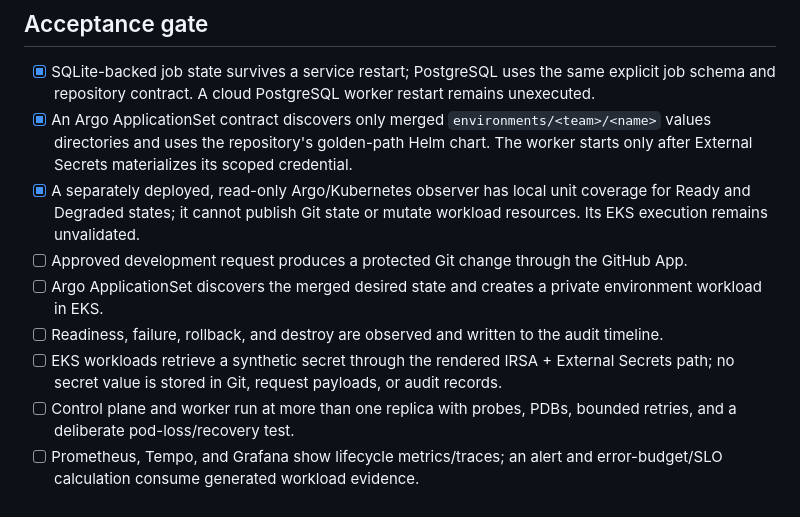
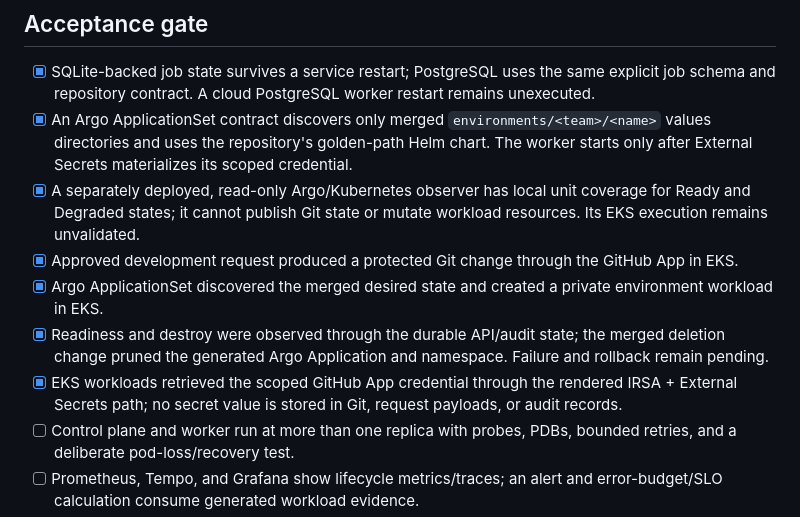
Before and after one commit to Bepoadewale/ai-platform-control-plane, a Markdown page: docs/production-shaped-validation.md, the part around the change. Drawn GitHub-style.

```diff
--- a/docs/production-shaped-validation.md
+++ b/docs/production-shaped-validation.md
@@ -37,11 +37,12 @@ kubectl in the cloud path.
 - [x] A separately deployed, read-only Argo/Kubernetes observer has local unit coverage for Ready
   and Degraded states; it cannot publish Git state or mutate workload resources. Its EKS execution
   remains unvalidated.
-- [ ] Approved development request produces a protected Git change through the GitHub App.
-- [ ] Argo ApplicationSet discovers the merged desired state and creates a private environment
+- [x] Approved development request produced a protected Git change through the GitHub App in EKS.
+- [x] Argo ApplicationSet discovered the merged desired state and created a private environment
   workload in EKS.
-- [ ] Readiness, failure, rollback, and destroy are observed and written to the audit timeline.
-- [ ] EKS workloads retrieve a synthetic secret through the rendered IRSA + External Secrets path;
+- [x] Readiness and destroy were observed through the durable API/audit state; the merged deletion
+  change pruned the generated Argo Application and namespace. Failure and rollback remain pending.
+- [x] EKS workloads retrieved the scoped GitHub App credential through the rendered IRSA + External Secrets path;
   no secret value is stored in Git, request payloads, or audit records.
 - [ ] Control plane and worker run at more than one replica with probes, PDBs, bounded retries, and
   a deliberate pod-loss/recovery test.
```
Also changed, not shown: PROJECT_STATUS.md (+10 -13 lines), docs/production-pilot.md (+4 -4 lines).
